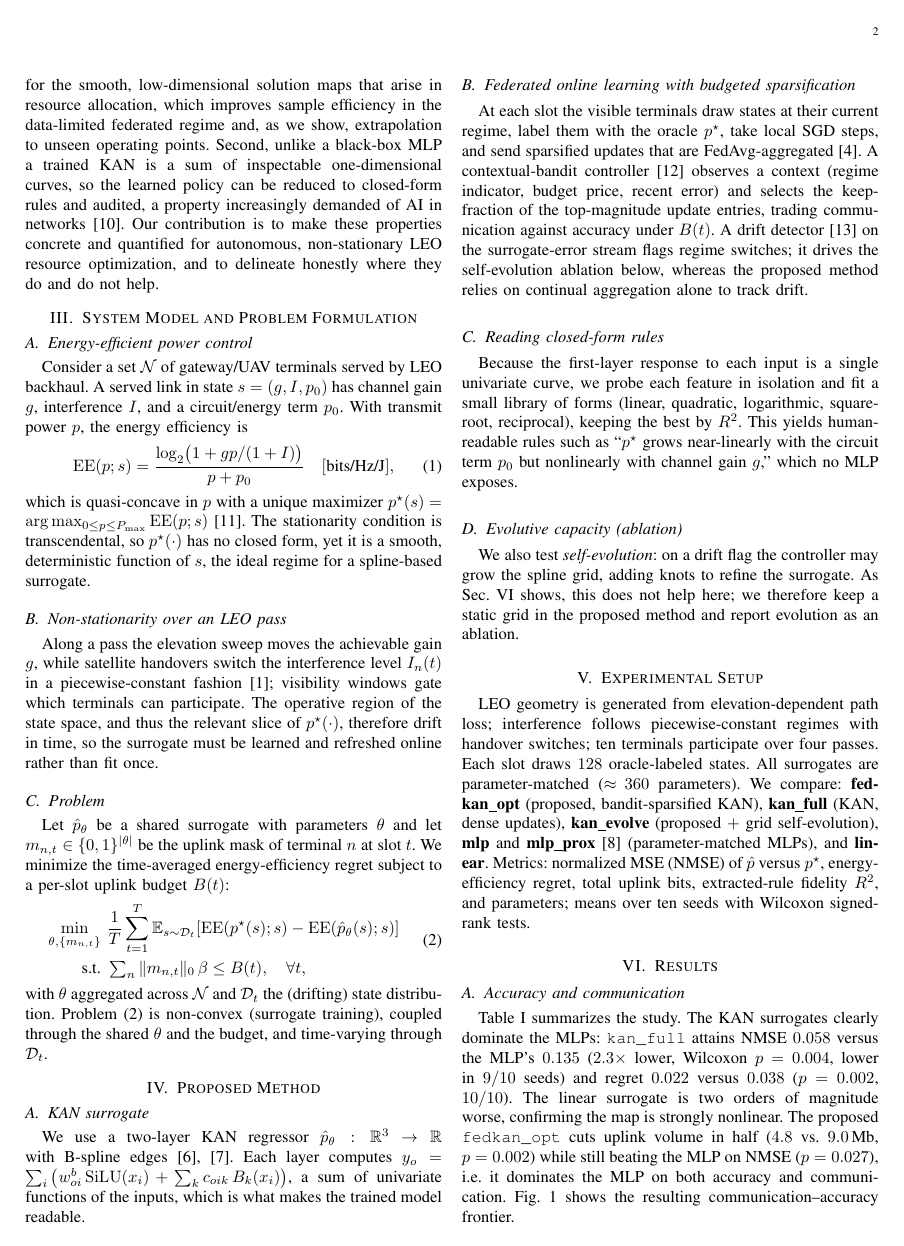
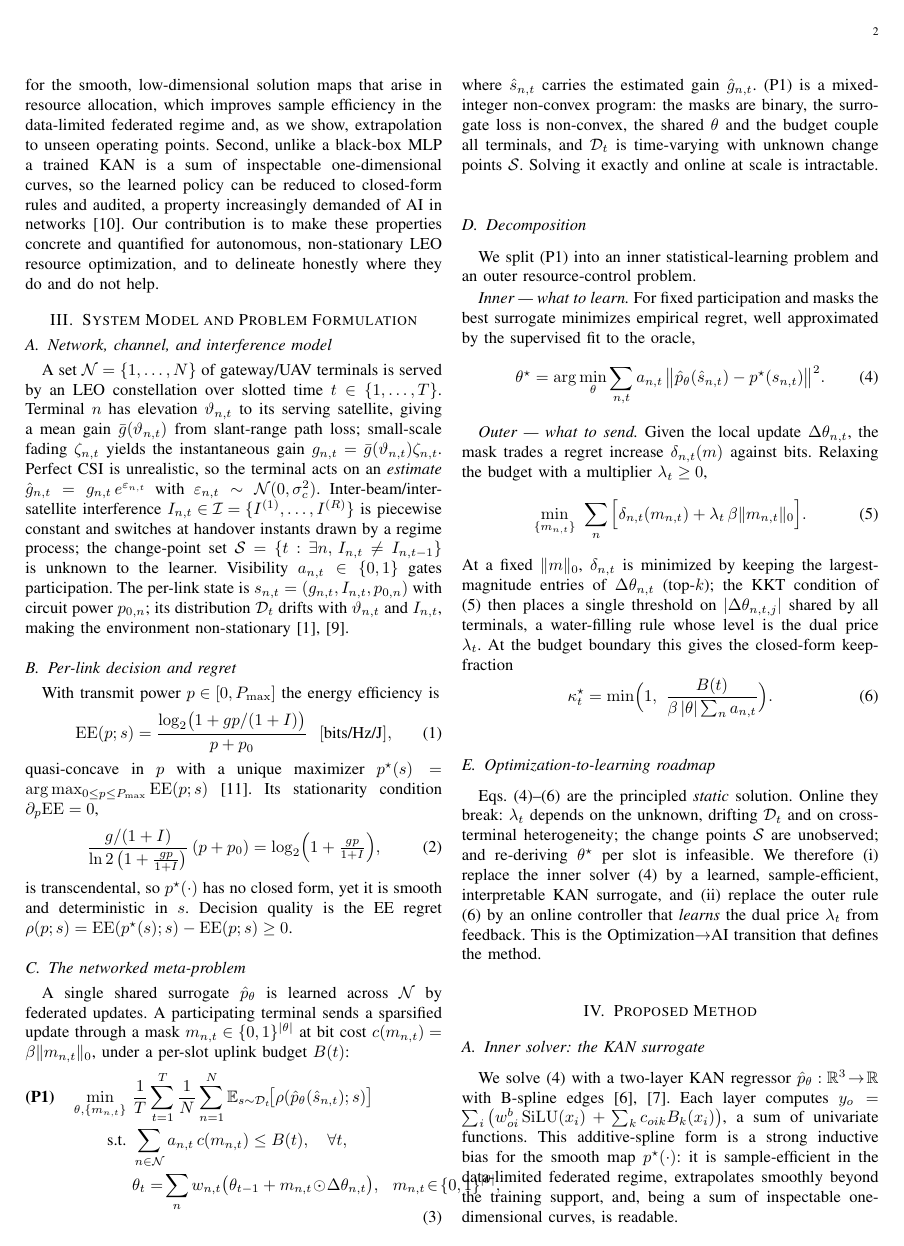
Before and after one commit to haodpsut/evokan-leo-opt, a LaTeX paper (paper/main.tex): page 2 of 5. Compiled offline with pdfLaTeX.

Commit message:
paper(transaction): rigorous P1 (MINLP) + inner/outer decomposition + Lagrangian dual-price + ablation table; scaled multi-seed GPU runner
- System model hardened: stochastic CSI error (g_hat), regime-switch interference with unknown change points, visibility gating
- P1 mixed-integer non-convex; decomposed into inner ERM (KAN) + outer budgeted sparsification; KKT/water-filling closed-form keep-fraction (dual price); bandit learns the price online (Opt->AI)
- formal ablation-design table (one component toggled per variant)
- code: csi_sigma param (g_hat with log-normal CSI error; oracle on true g)
- scripts/run_all_gpu.sh: scaled (N=24, 5 passes, 160 samp) multi-seed (20) headline + studies + fig-data regen
- compiles clean 5p, 0 undefined; smoke PASS

Co-Authored-By: Claude Opus 4.8 (1M context) <noreply@anthropic.com>

```diff
--- a/paper/main.tex
+++ b/paper/main.tex
@@ -118,60 +118,106 @@ concrete and quantified for autonomous, non-stationary LEO resource optimization
 and to delineate honestly where they do and do not help.
 
 \section{System Model and Problem Formulation}\label{sec:model}
-\subsection{Energy-efficient power control}
-Consider a set $\mathcal{N}$ of gateway/UAV terminals served by LEO backhaul. A
-served link in state $s=(g,I,p_0)$ has channel gain $g$, interference $I$, and a
-circuit/energy term $p_0$. With transmit power $p$, the energy efficiency is
+
+\subsection{Network, channel, and interference model}
+A set $\mathcal{N}=\{1,\dots,N\}$ of gateway/UAV terminals is served by an LEO
+constellation over slotted time $t\in\{1,\dots,T\}$. Terminal $n$ has elevation
+$\vartheta_{n,t}$ to its serving satellite, giving a mean gain
+$\bar g(\vartheta_{n,t})$ from slant-range path loss; small-scale fading
+$\zeta_{n,t}$ yields the instantaneous gain $g_{n,t}=\bar g(\vartheta_{n,t})\zeta_{n,t}$.
+Perfect CSI is unrealistic, so the terminal acts on an \emph{estimate}
+$\hat g_{n,t}=g_{n,t}\,e^{\varepsilon_{n,t}}$ with
+$\varepsilon_{n,t}\sim\mathcal N(0,\sigma_c^2)$. Inter-beam/inter-satellite
+interference $I_{n,t}\in\mathcal I=\{I^{(1)},\dots,I^{(R)}\}$ is piecewise constant
+and switches at handover instants drawn by a regime process; the change-point set
+$\mathcal S=\{t:\exists n,\,I_{n,t}\neq I_{n,t-1}\}$ is unknown to the learner.
+Visibility $a_{n,t}\in\{0,1\}$ gates participation. The per-link state is
+$s_{n,t}=(g_{n,t},I_{n,t},p_{0,n})$ with circuit power $p_{0,n}$; its distribution
+$\mathcal D_t$ drifts with $\vartheta_{n,t}$ and $I_{n,t}$, making the environment
+non-stationary~\cite{kodheli2021ntn,gama2014drift}.
+
+\subsection{Per-link decision and regret}
+With transmit power $p\in[0,P_{\max}]$ the energy efficiency is
 \begin{equation}
-\mathrm{EE}(p;s)=\frac{\log_2\!\big(1+ g p/(1+I)\big)}{p+p_0}\quad[\text{bits/Hz/J}],
+\mathrm{EE}(p;s)=\frac{\log_2\!\big(1+ g p/(1+I)\big)}{p+p_0}\ \ [\text{bits/Hz/J}],
 \end{equation}
-which is quasi-concave in $p$ with a unique maximizer
-$\pstar(s)=\arg\max_{0\le p\le P_{\max}}\mathrm{EE}(p;s)$~\cite{zappone2015ee}.
-The stationarity condition is transcendental, so $\pstar(\cdot)$ has no closed
-form, yet it is a smooth, deterministic function of $s$, the ideal regime for a
-spline-based surrogate.
+quasi-concave in $p$ with a unique maximizer
+$\pstar(s)=\arg\max_{0\le p\le P_{\max}}\mathrm{EE}(p;s)$~\cite{zappone2015ee}. Its
+stationarity condition $\partial_p\mathrm{EE}=0$,
+\begin{equation}
+\frac{g/(1+I)}{\ln 2\,\big(1+\tfrac{gp}{1+I}\big)}\,(p+p_0)=\log_2\!\Big(1+\tfrac{gp}{1+I}\Big),
+\label{eq:stat}
+\end{equation}
+is transcendental, so $\pstar(\cdot)$ has no closed form, yet it is smooth and
+deterministic in $s$. Decision quality is the EE regret
+$\rho(p;s)=\mathrm{EE}(\pstar(s);s)-\mathrm{EE}(p;s)\ge 0$.
 
-\subsection{Non-stationarity over an LEO pass}
-Along a pass the elevation sweep moves the achievable gain $g$, while satellite
-handovers switch the interference level $I_n(t)$ in a piecewise-constant
-fashion~\cite{kodheli2021ntn}; visibility windows gate which terminals can
-participate. The operative region of the state space, and thus the relevant slice
-of $\pstar(\cdot)$, therefore drift in time, so the surrogate must be learned and
-refreshed online rather than fit once.
-
-\subsection{Problem}
-Let $\hat{p}_\theta$ be a shared surrogate with parameters $\theta$ and let
-$m_{n,t}\in\{0,1\}^{|\theta|}$ be the uplink mask of terminal $n$ at slot $t$. We
-minimize the time-averaged energy-efficiency regret subject to a per-slot uplink
-budget $B(t)$:
+\subsection{The networked meta-problem}
+A single shared surrogate $\hat p_\theta$ is learned across $\mathcal N$ by
+federated updates. A participating terminal sends a sparsified update through a mask
+$m_{n,t}\in\{0,1\}^{|\theta|}$ at bit cost $c(m_{n,t})=\beta\|m_{n,t}\|_0$, under a
+per-slot uplink budget $B(t)$:
 \begin{equation}
 \begin{aligned}
-\min_{\theta,\{m_{n,t}\}}\ &\frac{1}{T}\sum_{t=1}^{T}\mathbb{E}_{s\sim\mathcal{D}_t}
-\!\left[\mathrm{EE}(\pstar(s);s)-\mathrm{EE}(\hat{p}_\theta(s);s)\right]\\
-\text{s.t.}\ &\textstyle\sum_{n} \|m_{n,t}\|_0\,\beta \le B(t),\quad \forall t,
+\textbf{(P1)}\quad\min_{\theta,\{m_{n,t}\}}\ &\frac1T\sum_{t=1}^{T}\frac1N\sum_{n=1}^{N}
+   \mathbb E_{s\sim\mathcal D_t}\!\big[\rho(\hat p_\theta(\hat s_{n,t});s)\big]\\
+\text{s.t.}\ & \sum_{n\in\mathcal N} a_{n,t}\,c(m_{n,t})\le B(t),\quad \forall t,\\
+& \theta_{t}=\!\sum_n w_{n,t}\big(\theta_{t-1}+m_{n,t}\!\odot\!\Delta\theta_{n,t}\big),\ \ m_{n,t}\!\in\!\{0,1\}^{|\theta|},
 \end{aligned}
 \label{eq:p1}
 \end{equation}
-with $\theta$ aggregated across $\mathcal{N}$ and $\mathcal{D}_t$ the (drifting)
-state distribution. Problem~\eqref{eq:p1} is non-convex (surrogate training),
-coupled through the shared $\theta$ and the budget, and time-varying through
-$\mathcal{D}_t$.
+where $\hat s_{n,t}$ carries the estimated gain $\hat g_{n,t}$. (P1) is a
+mixed-integer non-convex program: the masks are binary, the surrogate loss is
+non-convex, the shared $\theta$ and the budget couple all terminals, and
+$\mathcal D_t$ is time-varying with unknown change points $\mathcal S$. Solving it
+exactly and online at scale is intractable.
+
+\subsection{Decomposition}\label{sec:decomp}
+We split (P1) into an inner statistical-learning problem and an outer
+resource-control problem.
+
+\emph{Inner --- what to learn.} For fixed participation and masks the best surrogate
+minimizes empirical regret, well approximated by the supervised fit to the oracle,
+\begin{equation}
+\theta^{\star}=\arg\min_\theta \sum_{n,t} a_{n,t}\,\big\|\hat p_\theta(\hat s_{n,t})-\pstar(s_{n,t})\big\|^2 .
+\label{eq:inner}
+\end{equation}
+
+\emph{Outer --- what to send.} Given the local update $\Delta\theta_{n,t}$, the mask
+trades a regret increase $\delta_{n,t}(m)$ against bits. Relaxing the budget with a
+multiplier $\lambda_t\ge0$,
+\begin{equation}
+\min_{\{m_{n,t}\}}\ \sum_n\Big[\delta_{n,t}(m_{n,t})+\lambda_t\,\beta\|m_{n,t}\|_0\Big].
+\label{eq:outer}
+\end{equation}
+At a fixed $\|m\|_0$, $\delta_{n,t}$ is minimized by keeping the largest-magnitude
+entries of $\Delta\theta_{n,t}$ (top-$k$); the KKT condition of \eqref{eq:outer}
+then places a single threshold on $|\Delta\theta_{n,t,j}|$ shared by all terminals,
+a water-filling rule whose level is the dual price $\lambda_t$. At the budget
+boundary this gives the closed-form keep-fraction
+\begin{equation}
+\kappa_t^{\star}=\min\!\Big(1,\ \frac{B(t)}{\beta\,|\theta|\sum_n a_{n,t}}\Big).
+\label{eq:kappa}
+\end{equation}
+
+\subsection{Optimization-to-learning roadmap}
+Eqs.~\eqref{eq:inner}--\eqref{eq:kappa} are the principled \emph{static} solution.
+Online they break: $\lambda_t$ depends on the unknown, drifting $\mathcal D_t$ and
+on cross-terminal heterogeneity; the change points $\mathcal S$ are unobserved; and
+re-deriving $\theta^{\star}$ per slot is infeasible. We therefore (i) replace the
+inner solver \eqref{eq:inner} by a learned, sample-efficient, interpretable KAN
+surrogate, and (ii) replace the outer rule \eqref{eq:kappa} by an online controller
+that \emph{learns} the dual price $\lambda_t$ from feedback. This is the
+Optimization$\to$AI transition that defines the method.
 
 \section{Proposed Method}\label{sec:method}
-\subsection{KAN surrogate}
-We use a two-layer KAN regressor $\hat{p}_\theta:\mathbb{R}^3\!\to\!\mathbb{R}$
-with B-spline edges~\cite{liu2024kan,blealtan2024efficientkan}. Each layer computes
-$y_o=\sum_i\big(w^{b}_{oi}\,\mathrm{SiLU}(x_i)+\sum_k c_{oik}\,B_k(x_i)\big)$, a sum
-of univariate functions of the inputs, which is what makes the trained model
-readable.
+\subsection{Inner solver: the KAN surrogate}
+We solve \eqref{eq:inner} with a two-layer KAN regressor
+$\hat p_\theta:\mathbb R^3\!\to\!\mathbb R$ with B-spline
+edges~\cite{liu2024kan,blealtan2024efficientkan}. Each layer computes
+$y_o=\sum_i\big(w^{b}_{oi}\,\mathrm{SiLU}(x_i)+\sum_k c_{oik}B_k(x_i)\big)$, a sum of
+univariate functions. This additive-spline form is a strong inductive bias for the
+smooth map $\pstar(\cdot)$: it is sample-efficient in the data-limited federated
+regime, extrapolates smoothly beyond the training support, and, being a sum of
+inspectable one-dimensional curves, is readable.
 
-\subsection{Federated online learning with budgeted sparsification}
-At each slot the visible terminals draw states at their current regime, label them
-with the oracle $\pstar$, take local SGD steps, and send sparsified updates that
-are FedAvg-aggregated~\cite{mcmahan2017fedavg}. A contextual-bandit
-controller~\cite{li2010linucb} observes a context (regime indicator, budget price,
-recent error) and selects the keep-fraction of the top-magnitude update entries,
-trading communication against accuracy under $B(t)$. A drift
-detector~\cite{page1954cusum} on the surrogate-error stream flags regime switches;
-it drives the self-evolution ablation below, whereas the proposed method relies on
-continual aggregation alone to track drift.
@@ -178,7 +234 @@ continual aggregation alone to track drift.
 
-\subsection{Reading closed-form rules}
-Because the first-layer response to each input is a single univariate curve, we
-probe each feature in isolation and fit a small library of forms (linear,
-quadratic, logarithmic, square-root, reciprocal), keeping the best by $R^2$. This
-yields human-readable rules such as ``$\pstar$ grows near-linearly with the
-circuit term $p_0$ but nonlinearly with channel gain $g$,'' which no MLP exposes.
@@ -185,6 +241 @@ circuit term $p_0$ but nonlinearly with channel gain $g$,'' which no MLP exposes
 
-\subsection{Evolutive capacity (ablation)}
-We also test \emph{self-evolution}: on a drift flag the controller may grow the
-spline grid, adding knots to refine the surrogate. As Sec.~\ref{sec:results} shows,
-this does not help here; we therefore keep a static grid in the proposed method and
-report evolution as an ablation.
@@ -191,12 +267,2 @@ report evolution as an ablation.
 
 \section{Experimental Setup}\label{sec:setup}
-LEO geometry is generated from elevation-dependent path loss; interference follows
-piecewise-constant regimes with handover switches; ten terminals participate over
-four passes. Each slot draws $128$ oracle-labeled states. All surrogates are
-parameter-matched ($\approx\!360$ parameters). We compare: \textbf{fedkan\_opt}
-(proposed, bandit-sparsified KAN), \textbf{kan\_full} (KAN, dense updates),
-\textbf{kan\_evolve} (proposed $+$ grid self-evolution), \textbf{mlp} and
-\textbf{mlp\_prox}~\cite{li2020fedprox} (parameter-matched MLPs), and
-\textbf{linear}. Metrics: normalized MSE (NMSE) of $\hat p$ versus $\pstar$,
-energy-efficiency regret, total uplink bits, extracted-rule fidelity $R^2$, and
-parameters; means over ten seeds with Wilcoxon signed-rank tests.
```
Also changed, not shown: paper/main.pdf, paper/main.tex (55 more changed lines), 4 other files.
